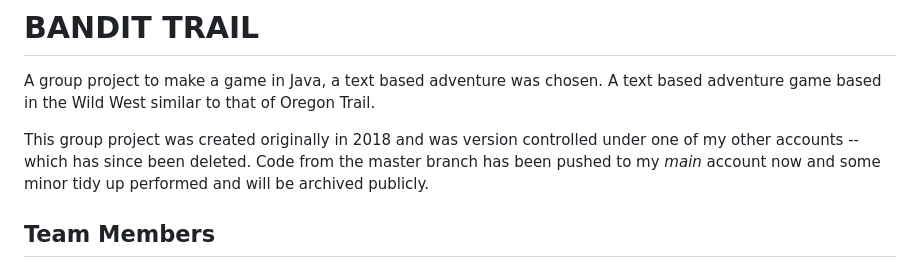
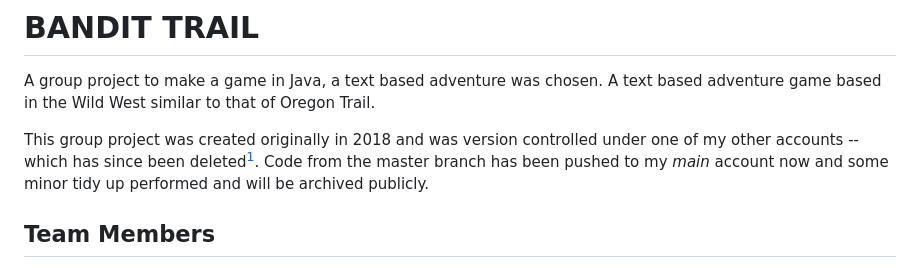
Before and after one commit to kwame-mintah/java-11-text-based-adventure-bandit-game, a Markdown page: README.md, the part around one of its changes. Rendered like a GitHub page.

Commit message:
docs(readme): add note that github has linked new account to this project
old commits might show a newer account?? unknown why ... e.g. [here](https://github.com/amarzook1/bandit-trail/commits)

```diff
--- a/README.md
+++ b/README.md
@@ -4,7 +4,7 @@ A group project to make a game in Java, a text based adventure was chosen. A tex
 Wild West similar to that of Oregon Trail.
 
 This group project was created originally in 2018 and was version controlled under one of my other accounts -- which has
-since been deleted. Code from the master branch has been pushed to my *main* account now and some minor tidy up performed
+since been deleted[^1]. Code from the master branch has been pushed to my *main* account now and some minor tidy up performed
 and will be archived publicly.
 
 ## Team Members
```
Also changed, not shown: other parts of README.md (+6 -0 lines).
